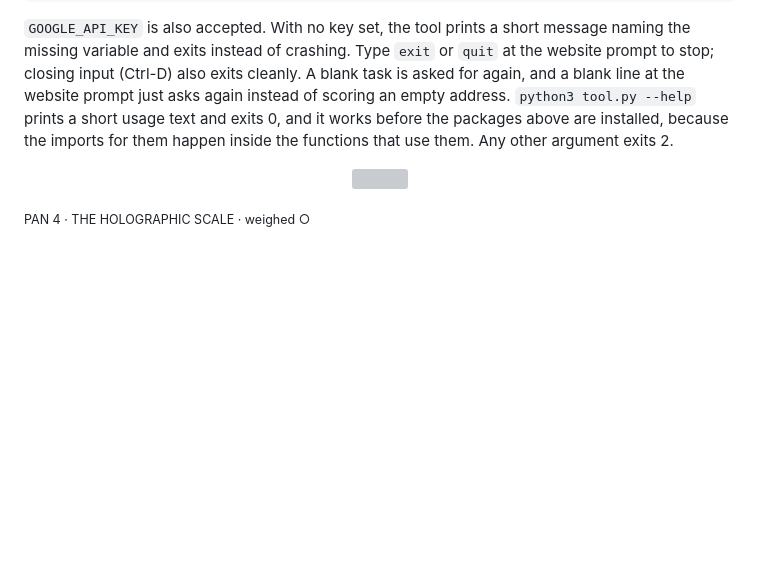
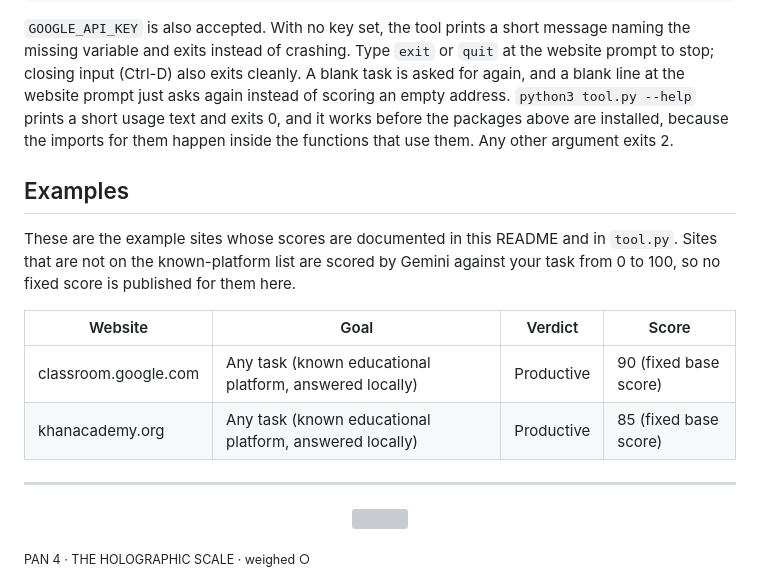
Before and after one commit to Epsilon0xCell/Distracting-Websites, a Markdown page: README.md, the part around one of its changes. GitHub-like rendering; blank space fills up the shorter version; grey boxes are pictures that could not be loaded.

```diff
--- a/README.md
+++ b/README.md
@@ -95,6 +104,17 @@ installed, because the imports for them happen inside the functions
 that use them. Any other argument exits 2.
 
 
+## Examples
+
+These are the example sites whose scores are documented in this README and in `tool.py`. Sites that are not on the known-platform list are scored by Gemini against your task from 0 to 100, so no fixed score is published for them here.
+
+| Website | Goal | Verdict | Score |
+| --- | --- | --- | --- |
+| classroom.google.com | Any task (known educational platform, answered locally) | Productive | 90 (fixed base score) |
+| khanacademy.org | Any task (known educational platform, answered locally) | Productive | 85 (fixed base score) |
+
+---
+
 <p align="center"><img src="sep-heavy.svg" alt=""></p>
 
 <p class="plate"><sub>PAN 4 · THE HOLOGRAPHIC SCALE · weighed ○</sub></p>
```
Also changed, not shown: other parts of README.md (+30 -23 lines).
